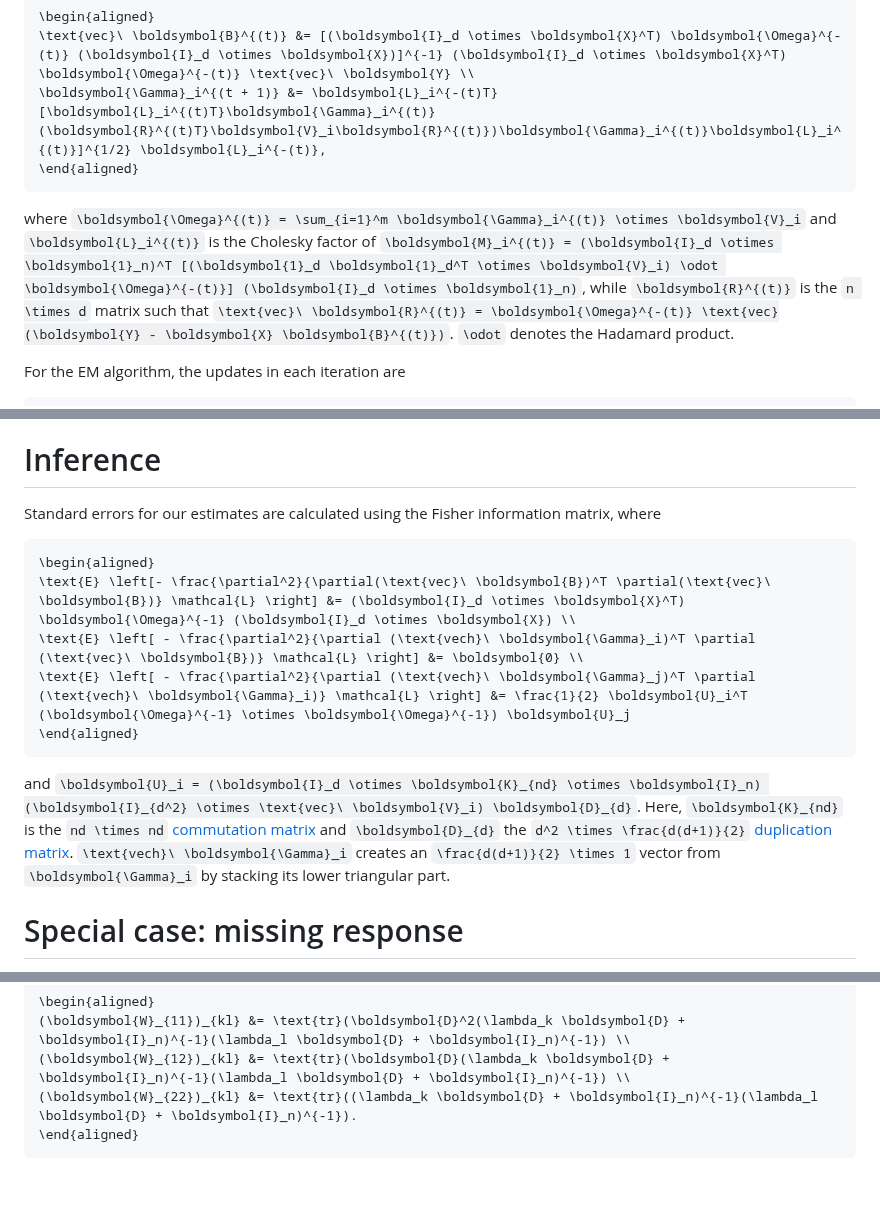
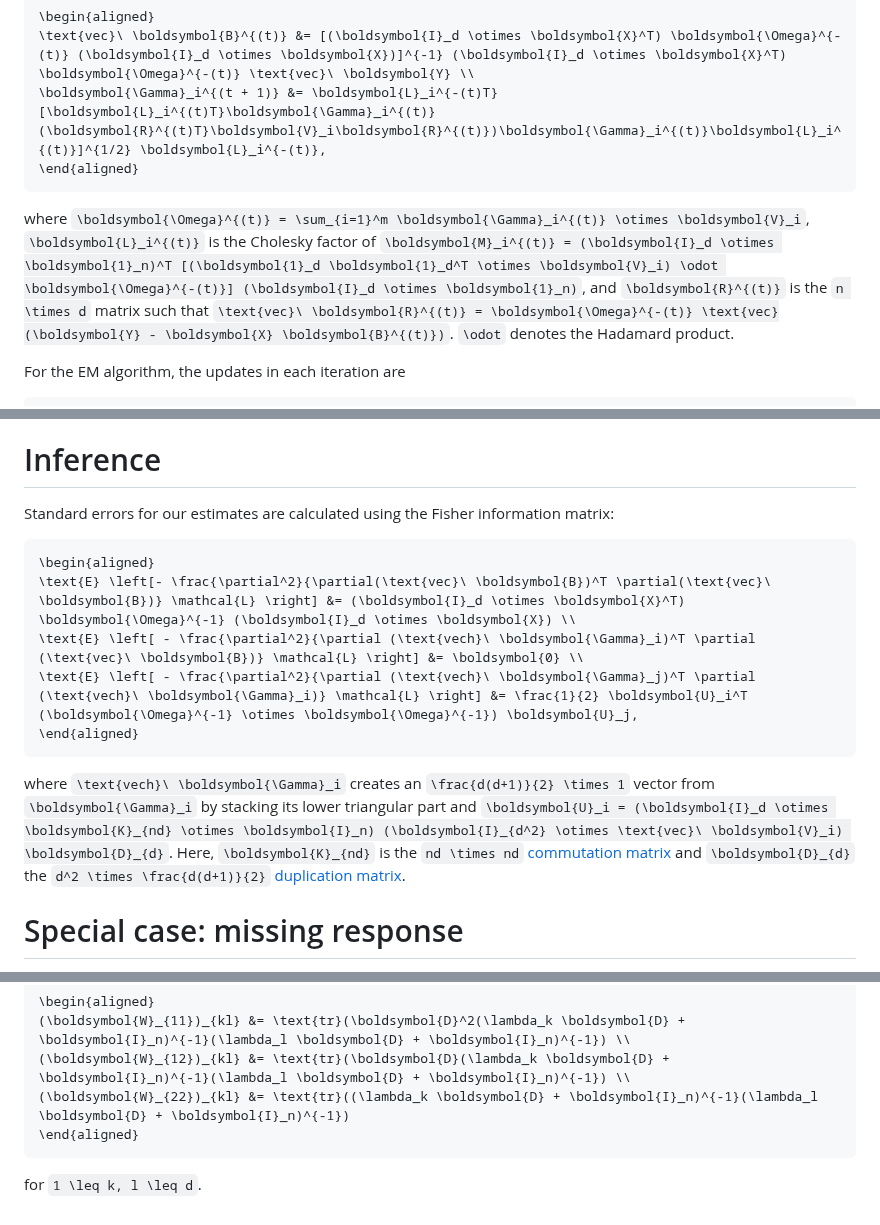
Before and after one commit to Hua-Zhou/MultiResponseVarianceComponentModels.jl, a Markdown page: docs/src/advanced.md, 3 parts joined by grey strips. GitHub-like rendering; blank space fills up the shorter version.

Commit message:
minor cosmesis

````diff
--- a/docs/src/advanced.md
+++ b/docs/src/advanced.md
@@ -9,7 +9,7 @@ For the MM algorithm, the updates in each iteration are
 \boldsymbol{\Gamma}_i^{(t + 1)} &= \boldsymbol{L}_i^{-(t)T}[\boldsymbol{L}_i^{(t)T}\boldsymbol{\Gamma}_i^{(t)}(\boldsymbol{R}^{(t)T}\boldsymbol{V}_i\boldsymbol{R}^{(t)})\boldsymbol{\Gamma}_i^{(t)}\boldsymbol{L}_i^{(t)}]^{1/2} \boldsymbol{L}_i^{-(t)},
 \end{aligned}
 ```
-where ``\boldsymbol{\Omega}^{(t)} = \sum_{i=1}^m \boldsymbol{\Gamma}_i^{(t)} \otimes \boldsymbol{V}_i`` and ``\boldsymbol{L}_i^{(t)}`` is the Cholesky factor of ``\boldsymbol{M}_i^{(t)} = (\boldsymbol{I}_d \otimes \boldsymbol{1}_n)^T [(\boldsymbol{1}_d \boldsymbol{1}_d^T \otimes \boldsymbol{V}_i) \odot \boldsymbol{\Omega}^{-(t)}] (\boldsymbol{I}_d \otimes \boldsymbol{1}_n)``, while ``\boldsymbol{R}^{(t)}`` is the ``n \times d`` matrix such that ``\text{vec}\ \boldsymbol{R}^{(t)} = \boldsymbol{\Omega}^{-(t)} \text{vec}(\boldsymbol{Y} - \boldsymbol{X} \boldsymbol{B}^{(t)})``. ``\odot`` denotes the Hadamard product.
+where ``\boldsymbol{\Omega}^{(t)} = \sum_{i=1}^m \boldsymbol{\Gamma}_i^{(t)} \otimes \boldsymbol{V}_i``, ``\boldsymbol{L}_i^{(t)}`` is the Cholesky factor of ``\boldsymbol{M}_i^{(t)} = (\boldsymbol{I}_d \otimes \boldsymbol{1}_n)^T [(\boldsymbol{1}_d \boldsymbol{1}_d^T \otimes \boldsymbol{V}_i) \odot \boldsymbol{\Omega}^{-(t)}] (\boldsymbol{I}_d \otimes \boldsymbol{1}_n)``, and ``\boldsymbol{R}^{(t)}`` is the ``n \times d`` matrix such that ``\text{vec}\ \boldsymbol{R}^{(t)} = \boldsymbol{\Omega}^{-(t)} \text{vec}(\boldsymbol{Y} - \boldsymbol{X} \boldsymbol{B}^{(t)})``. ``\odot`` denotes the Hadamard product.
 
 For the EM algorithm, the updates in each iteration are
 
@@ -22,17 +22,17 @@ For the EM algorithm, the updates in each iteration are
 where ``r_i = \text{rank}(\boldsymbol{V}_i)``. As seen, the updates for mean effects ``\boldsymbol{B}`` are the same for MM and EM algorithms.
 
 # Inference
-Standard errors for our estimates are calculated using the Fisher information matrix, where
+Standard errors for our estimates are calculated using the Fisher information matrix:
 
 ```math
 \begin{aligned}
 \text{E} \left[- \frac{\partial^2}{\partial(\text{vec}\ \boldsymbol{B})^T \partial(\text{vec}\ \boldsymbol{B})} \mathcal{L} \right] &= (\boldsymbol{I}_d \otimes \boldsymbol{X}^T) \boldsymbol{\Omega}^{-1} (\boldsymbol{I}_d \otimes \boldsymbol{X}) \\
 \text{E} \left[ - \frac{\partial^2}{\partial (\text{vech}\ \boldsymbol{\Gamma}_i)^T \partial (\text{vec}\ \boldsymbol{B})} \mathcal{L} \right] &= \boldsymbol{0} \\
-\text{E} \left[ - \frac{\partial^2}{\partial (\text{vech}\ \boldsymbol{\Gamma}_j)^T \partial (\text{vech}\ \boldsymbol{\Gamma}_i)} \mathcal{L} \right] &= \frac{1}{2} \boldsymbol{U}_i^T (\boldsymbol{\Omega}^{-1} \otimes \boldsymbol{\Omega}^{-1}) \boldsymbol{U}_j
+\text{E} \left[ - \frac{\partial^2}{\partial (\text{vech}\ \boldsymbol{\Gamma}_j)^T \partial (\text{vech}\ \boldsymbol{\Gamma}_i)} \mathcal{L} \right] &= \frac{1}{2} \boldsymbol{U}_i^T (\boldsymbol{\Omega}^{-1} \otimes \boldsymbol{\Omega}^{-1}) \boldsymbol{U}_j,
 \end{aligned}
 ```
 
-and ``\boldsymbol{U}_i = (\boldsymbol{I}_d \otimes \boldsymbol{K}_{nd} \otimes \boldsymbol{I}_n) (\boldsymbol{I}_{d^2} \otimes \text{vec}\ \boldsymbol{V}_i) \boldsymbol{D}_{d}``. Here, ``\boldsymbol{K}_{nd}`` is the ``nd \times nd`` [commutation matrix](https://en.wikipedia.org/wiki/Commutation_matrix) and ``\boldsymbol{D}_{d}`` the ``d^2 \times \frac{d(d+1)}{2}`` [duplication matrix](https://en.wikipedia.org/wiki/Duplication_and_elimination_matrices). ``\text{vech}\ \boldsymbol{\Gamma}_i`` creates an ``\frac{d(d+1)}{2} \times 1`` vector from ``\boldsymbol{\Gamma}_i`` by stacking its lower triangular part.
+where ``\text{vech}\ \boldsymbol{\Gamma}_i`` creates an ``\frac{d(d+1)}{2} \times 1`` vector from ``\boldsymbol{\Gamma}_i`` by stacking its lower triangular part and ``\boldsymbol{U}_i = (\boldsymbol{I}_d \otimes \boldsymbol{K}_{nd} \otimes \boldsymbol{I}_n) (\boldsymbol{I}_{d^2} \otimes \text{vec}\ \boldsymbol{V}_i) \boldsymbol{D}_{d}``. Here, ``\boldsymbol{K}_{nd}`` is the ``nd \times nd`` [commutation matrix](https://en.wikipedia.org/wiki/Commutation_matrix) and ``\boldsymbol{D}_{d}`` the ``d^2 \times \frac{d(d+1)}{2}`` [duplication matrix](https://en.wikipedia.org/wiki/Duplication_and_elimination_matrices).
 
 # Special case: missing response
 In the setting of missing response, the adjusted MM updates in each interation are
@@ -75,6 +75,7 @@ where ``\boldsymbol{W}_{ij}`` is the ``d \times d`` matrix that has entries
 \begin{aligned}
 (\boldsymbol{W}_{11})_{kl} &= \text{tr}(\boldsymbol{D}^2(\lambda_k \boldsymbol{D} + \boldsymbol{I}_n)^{-1}(\lambda_l \boldsymbol{D} + \boldsymbol{I}_n)^{-1}) \\
 (\boldsymbol{W}_{12})_{kl} &= \text{tr}(\boldsymbol{D}(\lambda_k \boldsymbol{D} + \boldsymbol{I}_n)^{-1}(\lambda_l \boldsymbol{D} + \boldsymbol{I}_n)^{-1}) \\
-(\boldsymbol{W}_{22})_{kl} &= \text{tr}((\lambda_k \boldsymbol{D} + \boldsymbol{I}_n)^{-1}(\lambda_l \boldsymbol{D} + \boldsymbol{I}_n)^{-1}).
+(\boldsymbol{W}_{22})_{kl} &= \text{tr}((\lambda_k \boldsymbol{D} + \boldsymbol{I}_n)^{-1}(\lambda_l \boldsymbol{D} + \boldsymbol{I}_n)^{-1})
 \end{aligned}
 ```
+for ``1 \leq k, l \leq d``.
````
Also changed, not shown: other parts of docs/src/advanced.md (+2 -2 lines).
